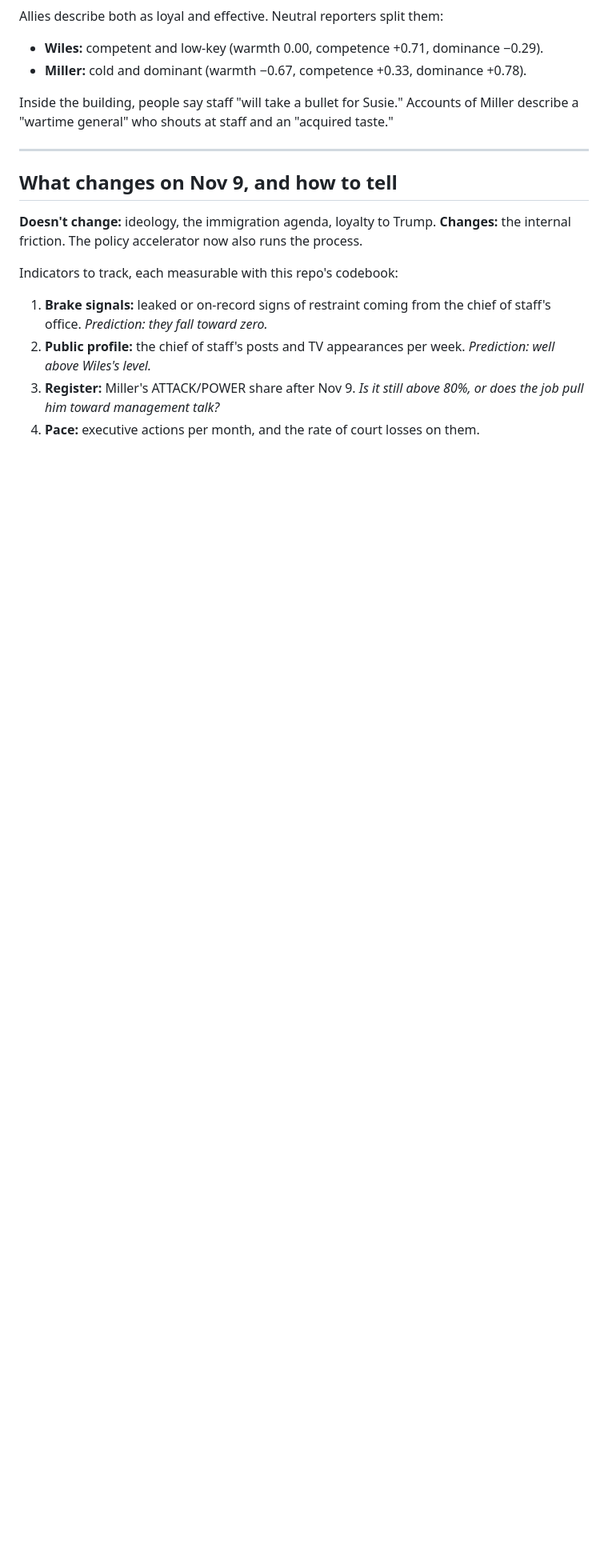
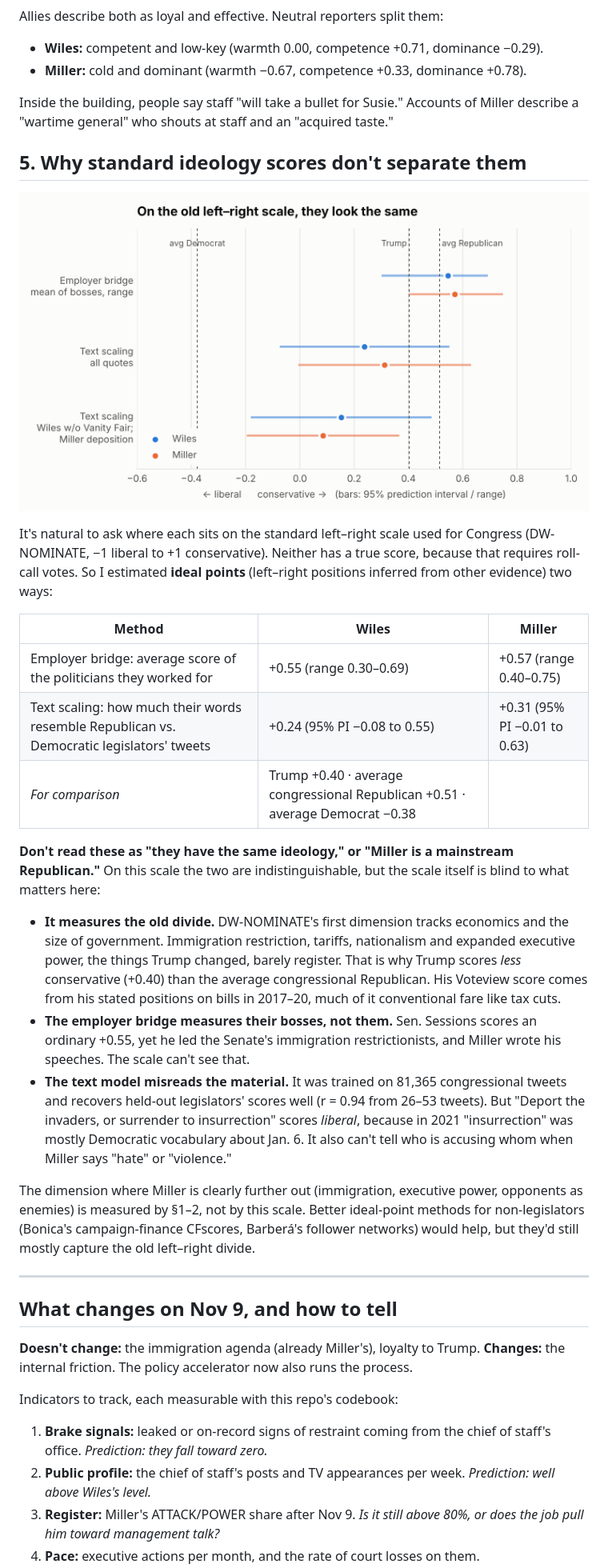
Before and after one commit to mkearney/miller-vs-wiles, a Markdown page: reports/REPORT.md, the part around one of its changes. Shown at 80% size. GitHub-like rendering; pictures changed too: reports/figures/ideal_points.png; blank space fills up the shorter version.

```diff
--- a/reports/REPORT.md
+++ b/reports/REPORT.md
@@ -101,11 +78,31 @@ Allies describe both as loyal and effective. Neutral reporters split them:
 
 Inside the building, people say staff "will take a bullet for Susie." Accounts of Miller describe a "wartime general" who shouts at staff and an "acquired taste."
 
+## 5. Why standard ideology scores don't separate them
+
+![ideal points](figures/ideal_points.png)
+
+It's natural to ask where each sits on the standard left–right scale used for Congress (DW-NOMINATE, −1 liberal to +1 conservative). Neither has a true score, because that requires roll-call votes. So I estimated **ideal points** (left–right positions inferred from other evidence) two ways:
+
+| Method | Wiles | Miller |
+|---|---|---|
+| Employer bridge: average score of the politicians they worked for | +0.55 (range 0.30–0.69) | +0.57 (range 0.40–0.75) |
+| Text scaling: how much their words resemble Republican vs. Democratic legislators' tweets | +0.24 (95% PI −0.08 to 0.55) | +0.31 (95% PI −0.01 to 0.63) |
+| *For comparison* | Trump +0.40 · average congressional Republican +0.51 · average Democrat −0.38 | |
+
+**Don't read these as "they have the same ideology," or "Miller is a mainstream Republican."** On this scale the two are indistinguishable, but the scale itself is blind to what matters here:
+
+- **It measures the old divide.** DW-NOMINATE's first dimension tracks economics and the size of government. Immigration restriction, tariffs, nationalism and expanded executive power, the things Trump changed, barely register. That is why Trump scores *less* conservative (+0.40) than the average congressional Republican. His Voteview score comes from his stated positions on bills in 2017–20, much of it conventional fare like tax cuts.
+- **The employer bridge measures their bosses, not them.** Sen. Sessions scores an ordinary +0.55, yet he led the Senate's immigration restrictionists, and Miller wrote his speeches. The scale can't see that.
+- **The text model misreads the material.** It was trained on 81,365 congressional tweets and recovers held-out legislators' scores well (r = 0.94 from 26–53 tweets). But "Deport the invaders, or surrender to insurrection" scores *liberal*, because in 2021 "insurrection" was mostly Democratic vocabulary about Jan. 6. It also can't tell who is accusing whom when Miller says "hate" or "violence."
+
+The dimension where Miller is clearly further out (immigration, executive power, opponents as enemies) is measured by §1–2, not by this scale. Better ideal-point methods for non-legislators (Bonica's campaign-finance CFscores, Barberá's follower networks) would help, but they'd still mostly capture the old left–right divide.
+
 ---
 
 ## What changes on Nov 9, and how to tell
 
-**Doesn't change:** ideology, the immigration agenda, loyalty to Trump.
+**Doesn't change:** the immigration agenda (already Miller's), loyalty to Trump.
 **Changes:** the internal friction. The policy accelerator now also runs the process.
 
 Indicators to track, each measurable with this repo's codebook:
```
Also changed, not shown: other parts of reports/REPORT.md (+10 -34 lines), README.md (+1 -1 lines), 1 other file.
